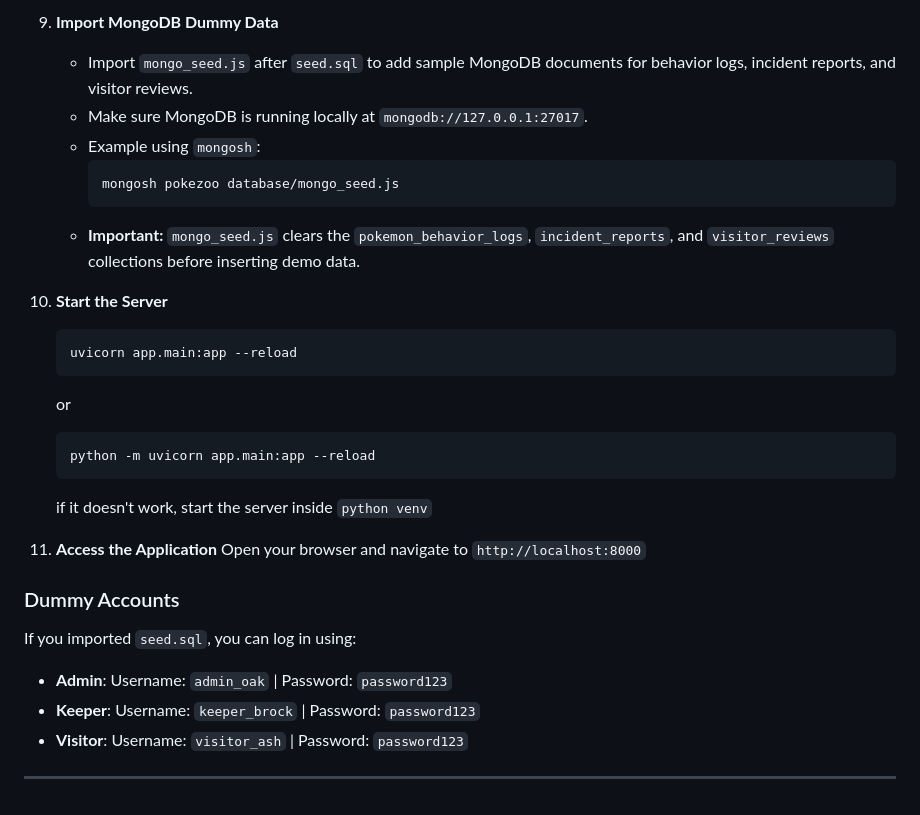
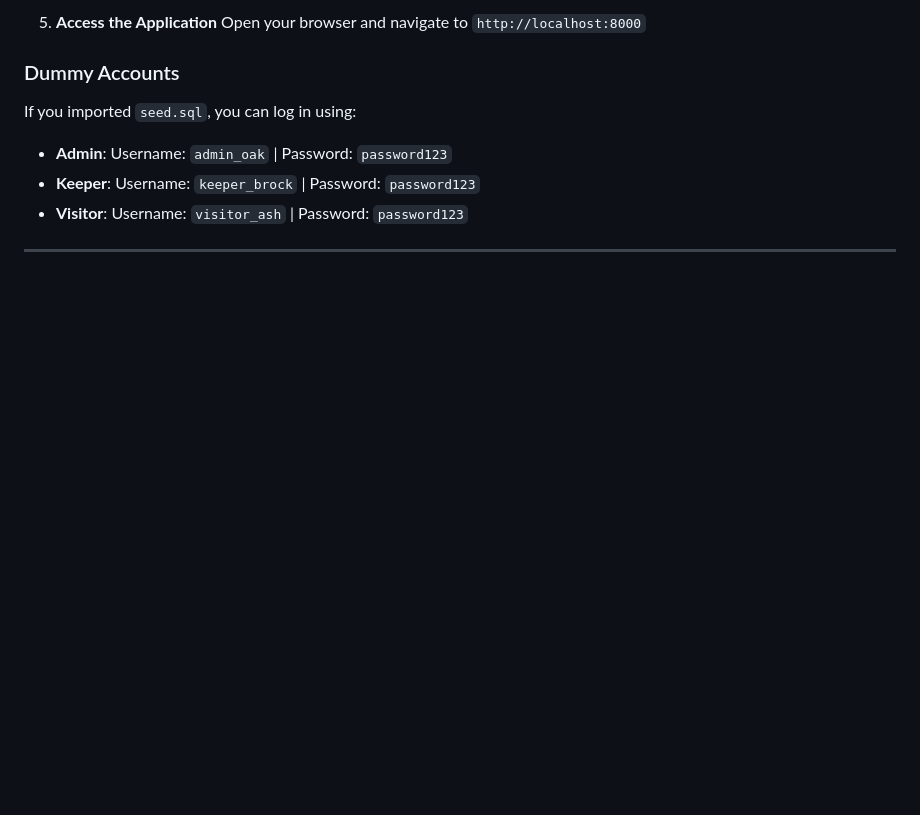
Before and after one commit to catursetyo/pokezoo-dbs, a Markdown page: README.md, the part around one of its changes. GitHub-like rendering; blank space fills up the shorter version.

````diff
--- a/README.md
+++ b/README.md
@@ -164,24 +121,4 @@ We provide a `Makefile` to simplify setup and development.
-5. **Import MongoDB Dummy Data**
-   - Import `mongo_seed.js` after `seed.sql` to add sample MongoDB documents for behavior logs, incident reports, and visitor reviews.
-   - Make sure MongoDB is running locally at `mongodb://127.0.0.1:27017`.
-   - Example using `mongosh`:
-     ```bash
-     mongosh pokezoo database/mongo_seed.js
-     ```
-   - **Important:** `mongo_seed.js` clears the `pokemon_behavior_logs`, `incident_reports`, and `visitor_reviews` collections before inserting demo data.
-
-6. **Start the Server**
-   ```bash
-   uvicorn app.main:app --reload
-   ```
-   or
-   ```bash
-   python -m uvicorn app.main:app --reload
-   ```
-
-   if it doesn't work, start the server inside `python venv`
-
-7. **Access the Application**
+5. **Access the Application**
    Open your browser and navigate to `http://localhost:8000`
 
 ### Dummy Accounts
````
Also changed, not shown: other parts of README.md (+14 -57 lines).
